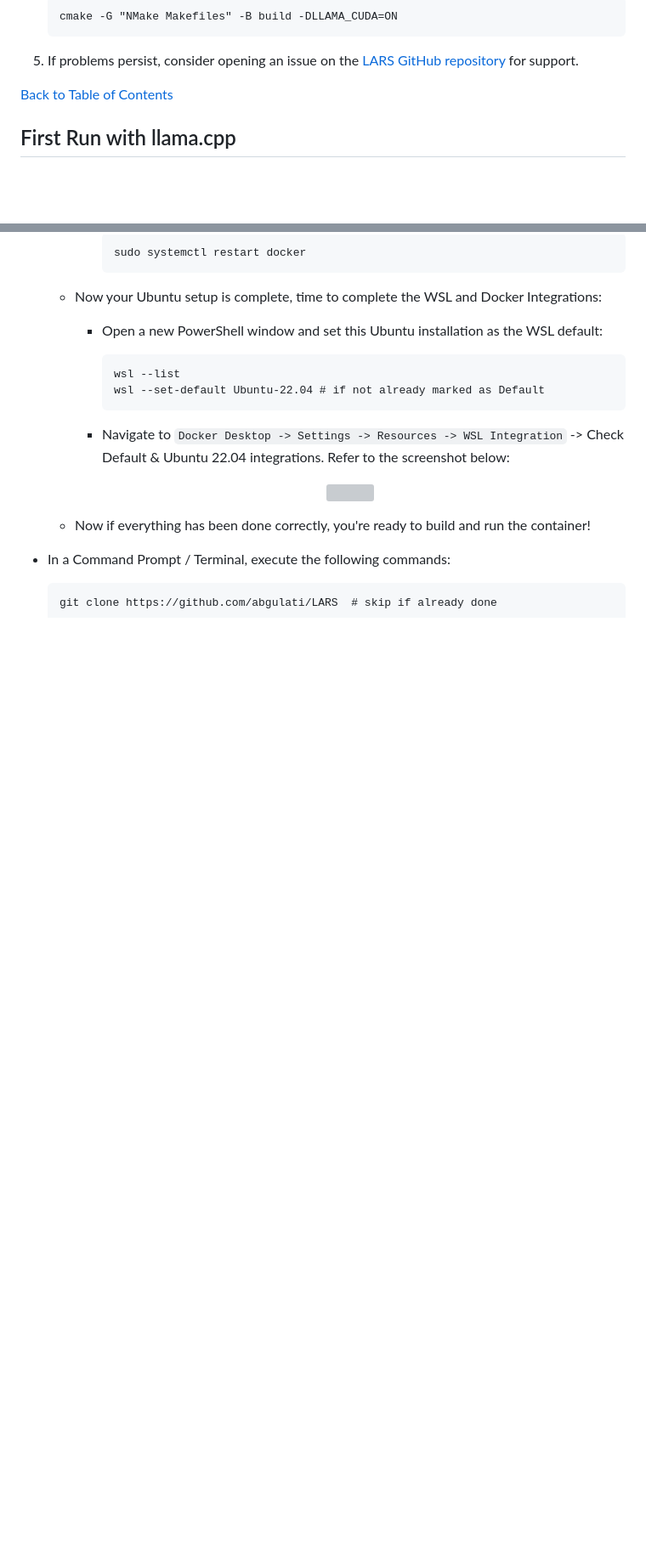
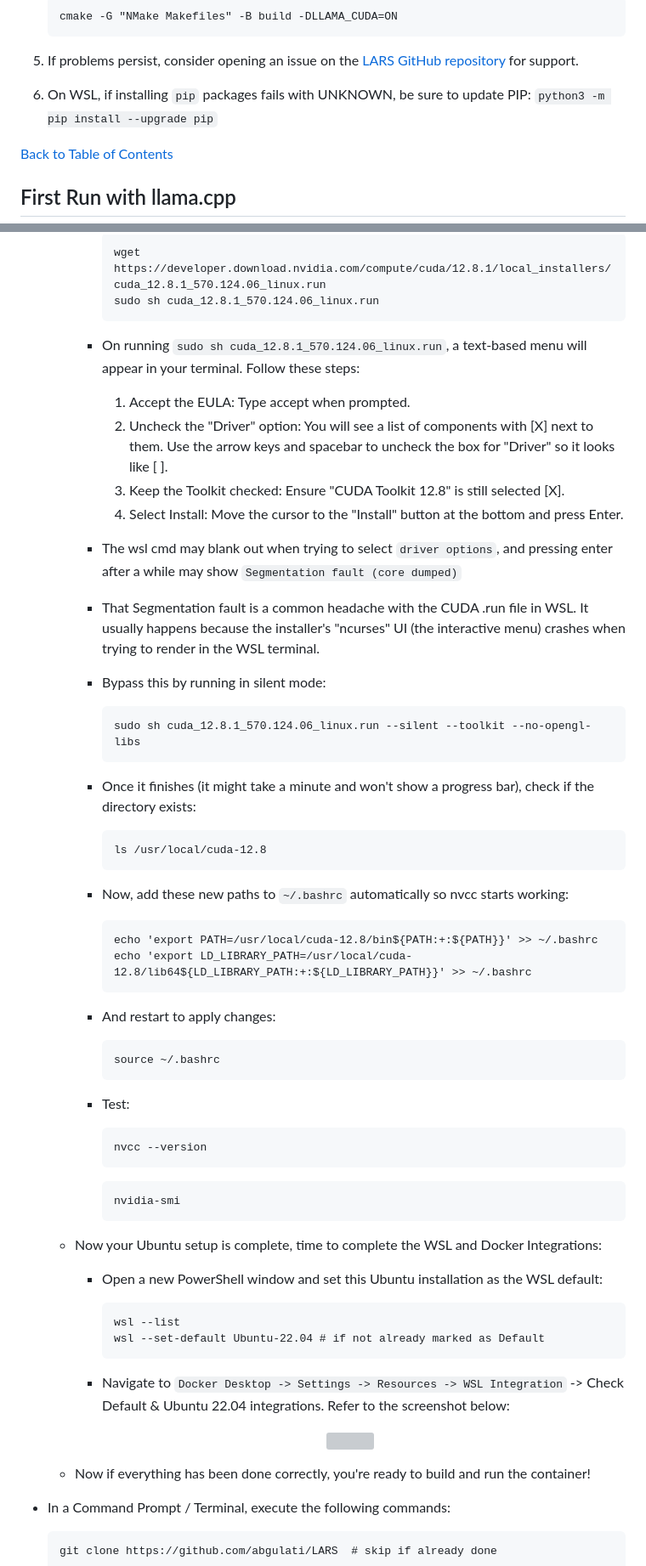
Before and after one commit to abgulati/Privion, a Markdown page: README.md, 2 parts joined by grey strips. Shown at 85% size. Drawn GitHub-style; blank space fills up the shorter version; grey boxes are pictures that could not be loaded.

````diff
--- a/README.md
+++ b/README.md
@@ -1029,6 +1048,8 @@ Privion is a versatile AI application focused on privacy and offline inferencing
     ```
 
 5. If problems persist, consider opening an issue on the [LARS GitHub repository](https://github.com/abgulati/LARS/issues) for support.
+
+6. On WSL, if installing `pip` packages fails with UNKNOWN, be sure to update PIP: `python3 -m pip install --upgrade pip`
 
 [Back to Table of Contents](https://github.com/abgulati/LARS-Enterprise?tab=readme-ov-file#table-of-contents)
 
@@ -1360,5 +1396,45 @@ Privion is a versatile AI application focused on privacy and offline inferencing
             ```
-            sudo systemctl restart docker
+            wget https://developer.download.nvidia.com/compute/cuda/12.8.1/local_installers/cuda_12.8.1_570.124.06_linux.run
+            sudo sh cuda_12.8.1_570.124.06_linux.run
+            ```
+
+        - On running `sudo sh cuda_12.8.1_570.124.06_linux.run`, a text-based menu will appear in your terminal. Follow these steps:
+            1. Accept the EULA: Type accept when prompted.
+            2. Uncheck the "Driver" option: You will see a list of components with [X] next to them. Use the arrow keys and spacebar to uncheck the box for "Driver" so it looks like [ ].
+            3. Keep the Toolkit checked: Ensure "CUDA Toolkit 12.8" is still selected [X].
+            4. Select Install: Move the cursor to the "Install" button at the bottom and press Enter.
+
+        - The wsl cmd may blank out when trying to select `driver options`, and pressing enter after a while may show `Segmentation fault (core dumped)`
+
+        - That Segmentation fault is a common headache with the CUDA .run file in WSL. It usually happens because the installer's "ncurses" UI (the interactive menu) crashes when trying to render in the WSL terminal.
+
+        - Bypass this by running in silent mode:
+            ```
+            sudo sh cuda_12.8.1_570.124.06_linux.run --silent --toolkit --no-opengl-libs
+            ```
+
+        - Once it finishes (it might take a minute and won't show a progress bar), check if the directory exists:
+            ```
+            ls /usr/local/cuda-12.8
+            ```
+
+        - Now, add these new paths to `~/.bashrc` automatically so nvcc starts working:
+            ```
+            echo 'export PATH=/usr/local/cuda-12.8/bin${PATH:+:${PATH}}' >> ~/.bashrc
+            echo 'export LD_LIBRARY_PATH=/usr/local/cuda-12.8/lib64${LD_LIBRARY_PATH:+:${LD_LIBRARY_PATH}}' >> ~/.bashrc
+            ```
+
+        - And restart to apply changes:
+            ```
+            source ~/.bashrc
+            ```
+
+        - Test:
+            ```
+            nvcc --version
+            ```
+            ```
+            nvidia-smi
             ```
 
     - Now your Ubuntu setup is complete, time to complete the WSL and Docker Integrations:
````
Also changed, not shown: other parts of README.md (+51 -17 lines).
